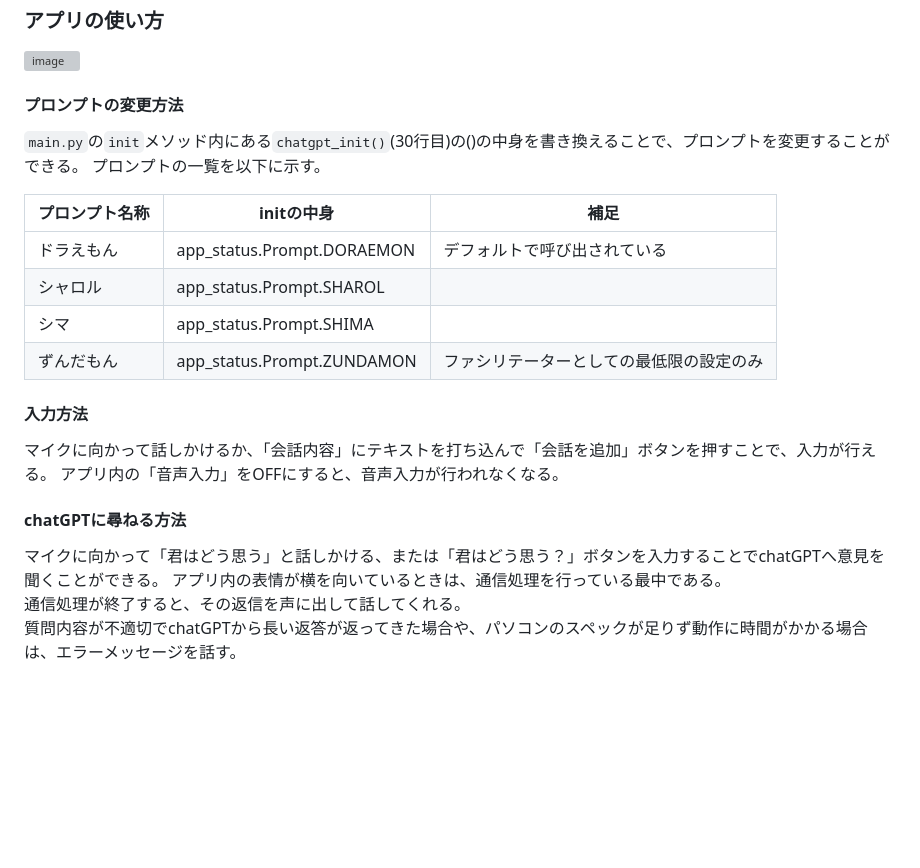
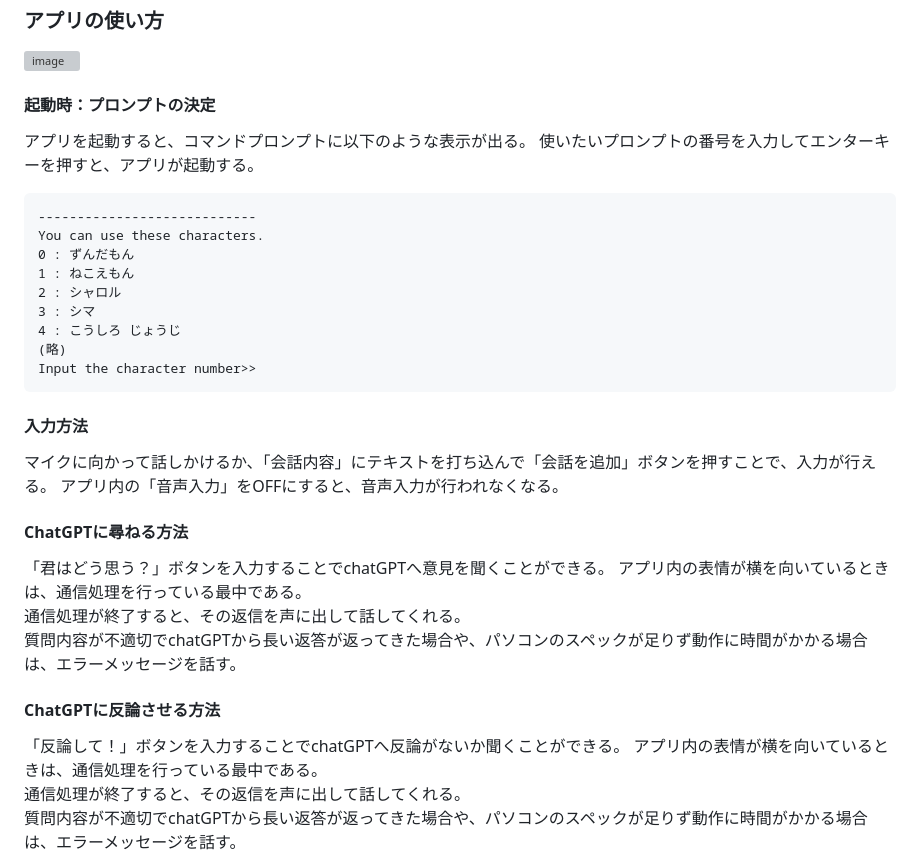
Before and after one commit to cccjaist/KanazawaCupidProject, a Markdown page: README.md, the part around the change. Drawn GitHub-style; blank space fills up the shorter version; grey boxes are pictures that could not be loaded.

````diff
--- a/README.md
+++ b/README.md
@@ -82,26 +82,38 @@ pipenv run start
 
 <img width="397" alt="image" src="https://github.com/cccjaist/KanazawaCupidProject/assets/24668340/4e23c94f-e563-433e-a3af-eb392a8d90db">
 
-#### プロンプトの変更方法
+#### 起動時：プロンプトの決定
 
-`main.py`の`init`メソッド内にある`chatgpt_init()`(30行目)の()の中身を書き換えることで、プロンプトを変更することができる。</br>
-プロンプトの一覧を以下に示す。
+アプリを起動すると、コマンドプロンプトに以下のような表示が出る。
+使いたいプロンプトの番号を入力してエンターキーを押すと、アプリが起動する。
 
-|プロンプト名称|initの中身|補足|
-|-|-|-|
-|ドラえもん|app_status.Prompt.DORAEMON|デフォルトで呼び出されている|
-|シャロル|app_status.Prompt.SHAROL||
-|シマ|app_status.Prompt.SHIMA||
-|ずんだもん|app_status.Prompt.ZUNDAMON|ファシリテーターとしての最低限の設定のみ|
+```
+----------------------------
+You can use these characters.
+0 : ずんだもん
+1 : ねこえもん
+2 : シャロル
+3 : シマ
+4 : こうしろ じょうじ
+(略)
+Input the character number>>
+```
 
 #### 入力方法
 
 マイクに向かって話しかけるか、「会話内容」にテキストを打ち込んで「会話を追加」ボタンを押すことで、入力が行える。</br>
 アプリ内の「音声入力」をOFFにすると、音声入力が行われなくなる。
 
-#### chatGPTに尋ねる方法
+#### ChatGPTに尋ねる方法
 
-マイクに向かって「君はどう思う」と話しかける、または「君はどう思う？」ボタンを入力することでchatGPTへ意見を聞くことができる。</br>
+「君はどう思う？」ボタンを入力することでchatGPTへ意見を聞くことができる。</br>
+アプリ内の表情が横を向いているときは、通信処理を行っている最中である。<br/>
+通信処理が終了すると、その返信を声に出して話してくれる。<br/>
+質問内容が不適切でchatGPTから長い返答が返ってきた場合や、パソコンのスペックが足りず動作に時間がかかる場合は、エラーメッセージを話す。
+
+#### ChatGPTに反論させる方法
+
+「反論して！」ボタンを入力することでchatGPTへ反論がないか聞くことができる。</br>
 アプリ内の表情が横を向いているときは、通信処理を行っている最中である。<br/>
 通信処理が終了すると、その返信を声に出して話してくれる。<br/>
 質問内容が不適切でchatGPTから長い返答が返ってきた場合や、パソコンのスペックが足りず動作に時間がかかる場合は、エラーメッセージを話す。
````
